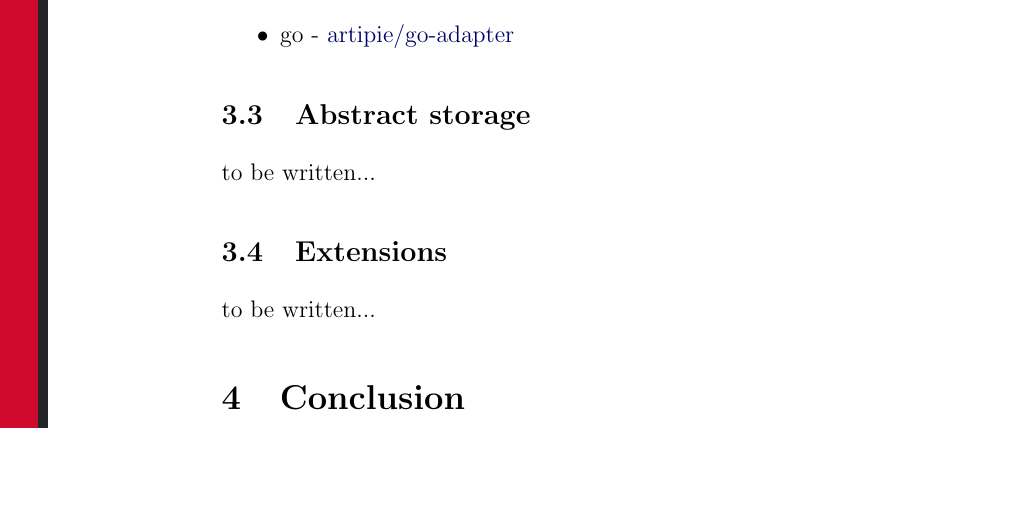
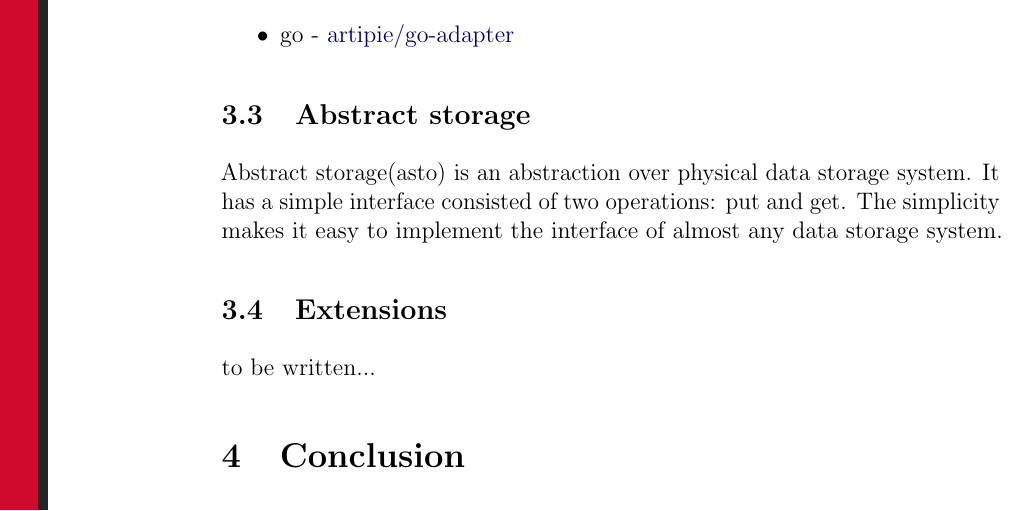
Before and after one commit to artipie/white-paper, a LaTeX paper (wp.tex): part of page 7 of 8, cut so that both start at the same text, the shorter picture padded with empty space. Compiled offline with pdfLaTeX.

Commit message:
add asto section

```diff
--- a/wp.tex
+++ b/wp.tex
@@ -348,7 +348,9 @@ Existed adapters:
 
 \subsection{Abstract storage}
 \label{sec:asto}
-to be written...
+Abstract storage(asto) is an abstraction over physical data storage system.
+It has a simple interface consisted of two operations: put and get.
+The simplicity makes it easy to implement the interface of almost any data storage system.
 
 \subsection{Extensions}
 to be written...
```
